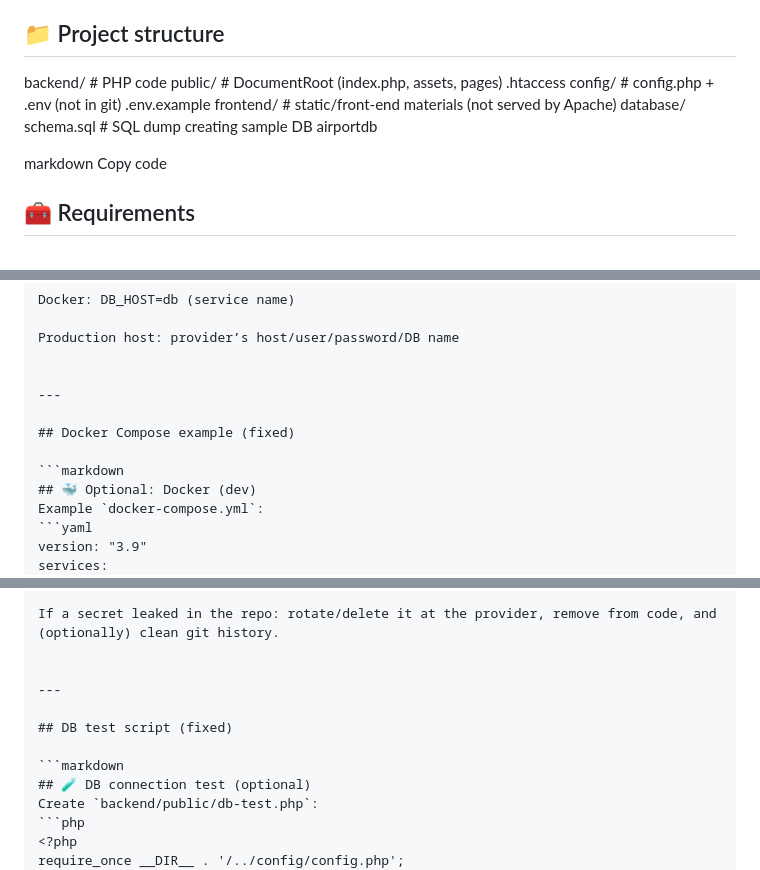
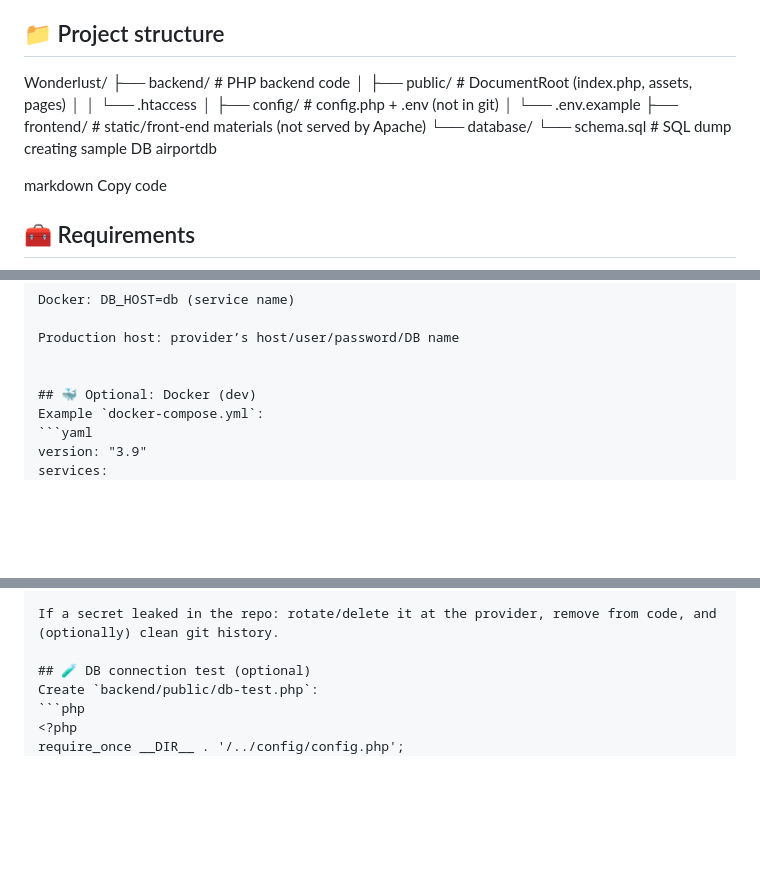
Before and after one commit to Famirtom/Wonderlust, a Markdown page: README.md, 3 parts joined by grey strips. GitHub-like rendering; blank space fills up the shorter version.

Commit message:
Update README with new project structure
Reorganize project structure and remove outdated sections.

````diff
--- a/README.md
+++ b/README.md
@@ -11,14 +11,15 @@ This monorepo contains a **PHP backend (Apache)** and some **frontend** assets/e
 - Clean URLs via Apache `.htaccess`
 
 ## 📁 Project structure
-backend/ # PHP code
-public/ # DocumentRoot (index.php, assets, pages)
-.htaccess
-config/ # config.php + .env (not in git)
-.env.example
-frontend/ # static/front-end materials (not served by Apache)
-database/
-schema.sql # SQL dump creating sample DB airportdb
+Wonderlust/
+├── backend/ # PHP backend code
+│ ├── public/ # DocumentRoot (index.php, assets, pages)
+│ │ └── .htaccess
+│ ├── config/ # config.php + .env (not in git)
+│ └── .env.example
+├── frontend/ # static/front-end materials (not served by Apache)
+└── database/
+└── schema.sql # SQL dump creating sample DB airportdb
 
 markdown
 Copy code
@@ -73,11 +74,6 @@ Docker: DB_HOST=db (service name)
 Production host: provider’s host/user/password/DB name
 
 
----
-
-## Docker Compose example (fixed)
-
-```markdown
 ## 🐳 Optional: Docker (dev)
 Example `docker-compose.yml`:
 ```yaml
@@ -112,12 +108,6 @@ If you ever use Google/Maps keys in the browser, restrict them in Google Cloud (
 
 If a secret leaked in the repo: rotate/delete it at the provider, remove from code, and (optionally) clean git history.
 
-
----
-
-## DB test script (fixed)
-
-```markdown
 ## 🧪 DB connection test (optional)
 Create `backend/public/db-test.php`:
 ```php
````
